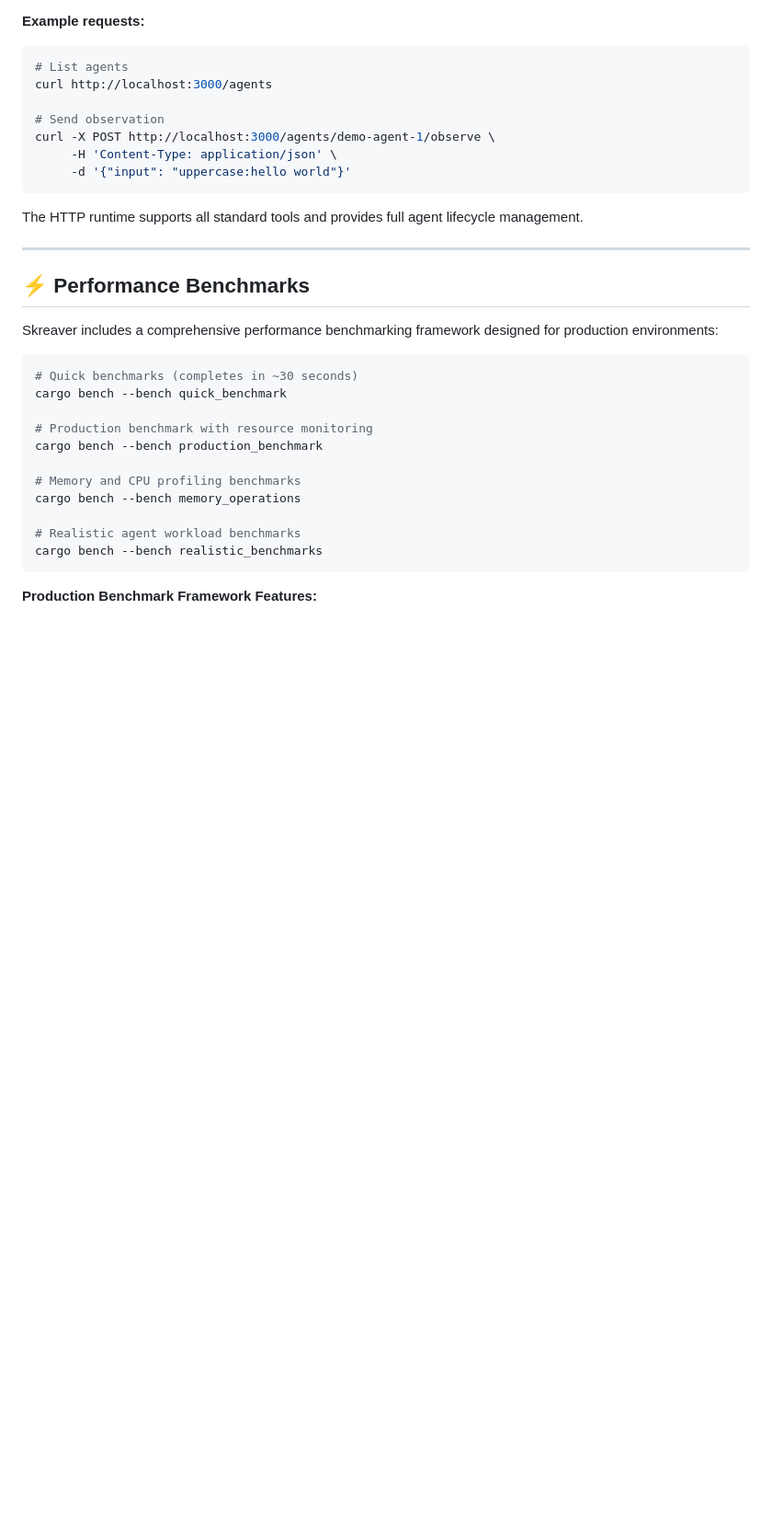
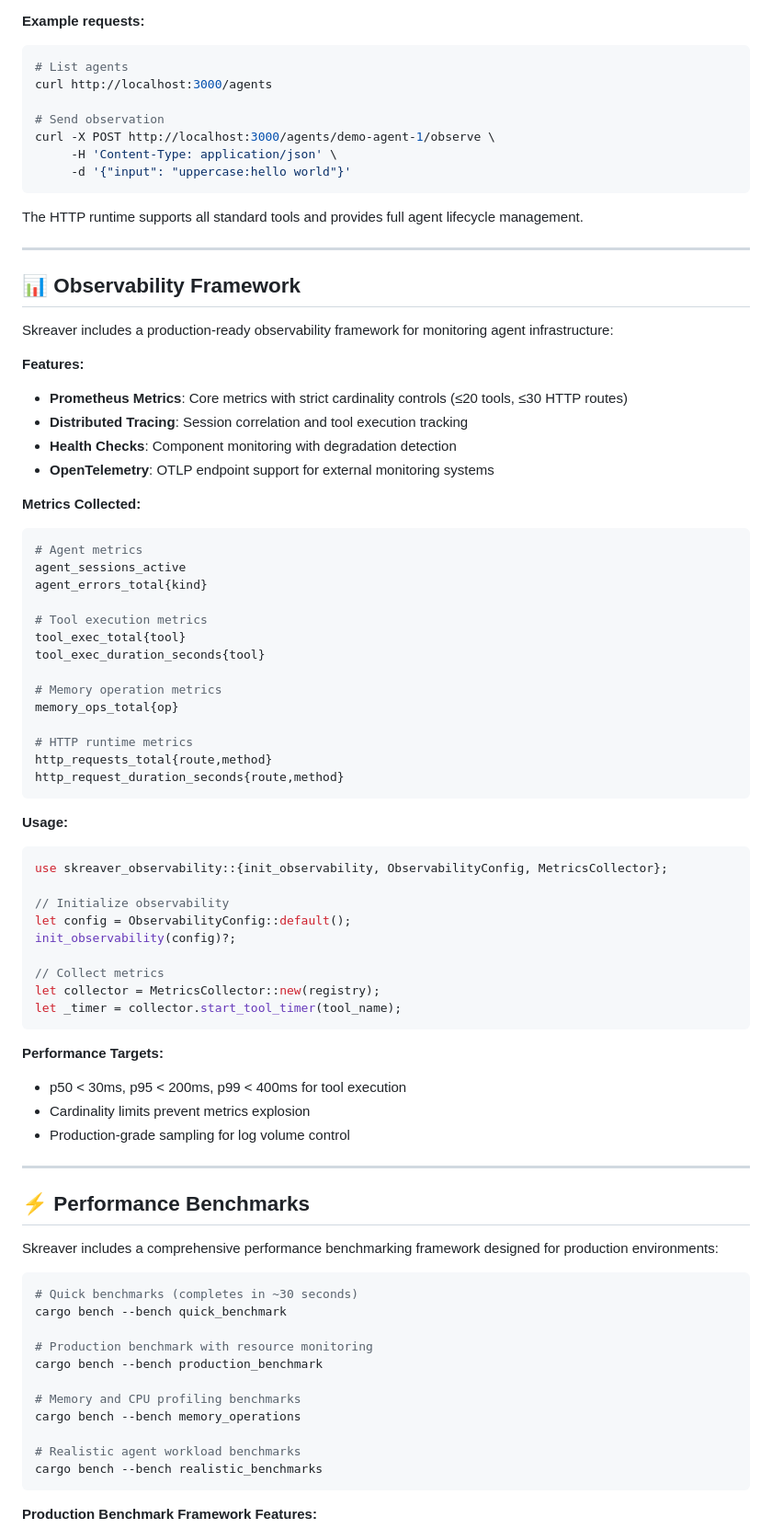
Before and after one commit to shurankain/skreaver, a Markdown page: README.md, the part around one of its changes. Shown at 92% size. Drawn GitHub-style; blank space fills up the shorter version.

Commit message:
docs: README updated

````diff
--- a/README.md
+++ b/README.md
@@ -127,6 +129,54 @@ curl -X POST http://localhost:3000/agents/demo-agent-1/observe \
 ```
 
 The HTTP runtime supports all standard tools and provides full agent lifecycle management.
+
+---
+
+## 📊 Observability Framework
+
+Skreaver includes a production-ready observability framework for monitoring agent infrastructure:
+
+**Features:**
+- **Prometheus Metrics**: Core metrics with strict cardinality controls (≤20 tools, ≤30 HTTP routes)
+- **Distributed Tracing**: Session correlation and tool execution tracking
+- **Health Checks**: Component monitoring with degradation detection
+- **OpenTelemetry**: OTLP endpoint support for external monitoring systems
+
+**Metrics Collected:**
+```bash
+# Agent metrics
+agent_sessions_active
+agent_errors_total{kind}
+
+# Tool execution metrics
+tool_exec_total{tool}
+tool_exec_duration_seconds{tool}
+
+# Memory operation metrics
+memory_ops_total{op}
+
+# HTTP runtime metrics
+http_requests_total{route,method}
+http_request_duration_seconds{route,method}
+```
+
+**Usage:**
+```rust
+use skreaver_observability::{init_observability, ObservabilityConfig, MetricsCollector};
+
+// Initialize observability
+let config = ObservabilityConfig::default();
+init_observability(config)?;
+
+// Collect metrics
+let collector = MetricsCollector::new(registry);
+let _timer = collector.start_tool_timer(tool_name);
+```
+
+**Performance Targets:**
+- p50 < 30ms, p95 < 200ms, p99 < 400ms for tool execution
+- Cardinality limits prevent metrics explosion
+- Production-grade sampling for log volume control
 
 ---
 
````
Also changed, not shown: other parts of README.md (+6 -4 lines).
